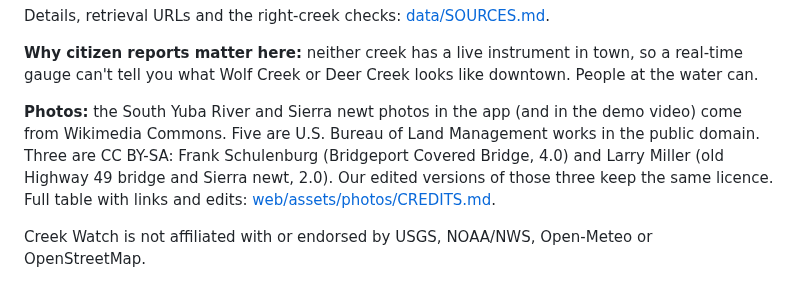
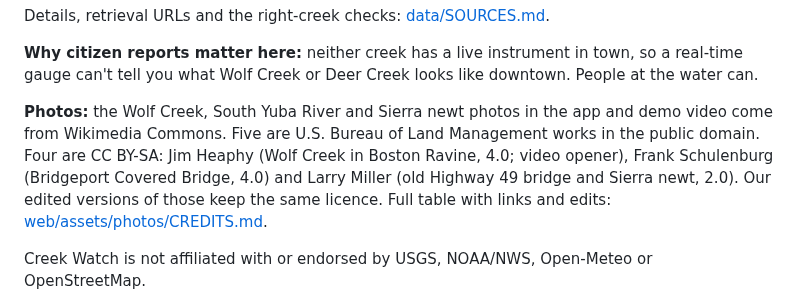
Before and after one commit to jphein/creek-watch, a Markdown page: README.md, the part around the change. Rendered like a GitHub page.

Commit message:
docs(photos): credit the Wolf Creek opener photo (Jim Heaphy, CC BY-SA 4.0)
Co-Authored-By: Claude Opus 5.5 <noreply@anthropic.com>

```diff
--- a/README.md
+++ b/README.md
@@ -84,7 +84,7 @@ Details, retrieval URLs and the right-creek checks: [data/SOURCES.md](data/SOURC
 
 **Why citizen reports matter here:** neither creek has a live instrument in town, so a real-time gauge can't tell you what Wolf Creek or Deer Creek looks like downtown. People at the water can.
 
-**Photos:** the South Yuba River and Sierra newt photos in the app (and in the demo video) come from Wikimedia Commons. Five are U.S. Bureau of Land Management works in the public domain. Three are CC BY-SA: Frank Schulenburg (Bridgeport Covered Bridge, 4.0) and Larry Miller (old Highway 49 bridge and Sierra newt, 2.0). Our edited versions of those three keep the same licence. Full table with links and edits: [web/assets/photos/CREDITS.md](web/assets/photos/CREDITS.md).
+**Photos:** the Wolf Creek, South Yuba River and Sierra newt photos in the app and demo video come from Wikimedia Commons. Five are U.S. Bureau of Land Management works in the public domain. Four are CC BY-SA: Jim Heaphy (Wolf Creek in Boston Ravine, 4.0; video opener), Frank Schulenburg (Bridgeport Covered Bridge, 4.0) and Larry Miller (old Highway 49 bridge and Sierra newt, 2.0). Our edited versions of those keep the same licence. Full table with links and edits: [web/assets/photos/CREDITS.md](web/assets/photos/CREDITS.md).
 
 Creek Watch is not affiliated with or endorsed by USGS, NOAA/NWS, Open-Meteo or OpenStreetMap.
 
```
Also changed, not shown: 1 other file.
